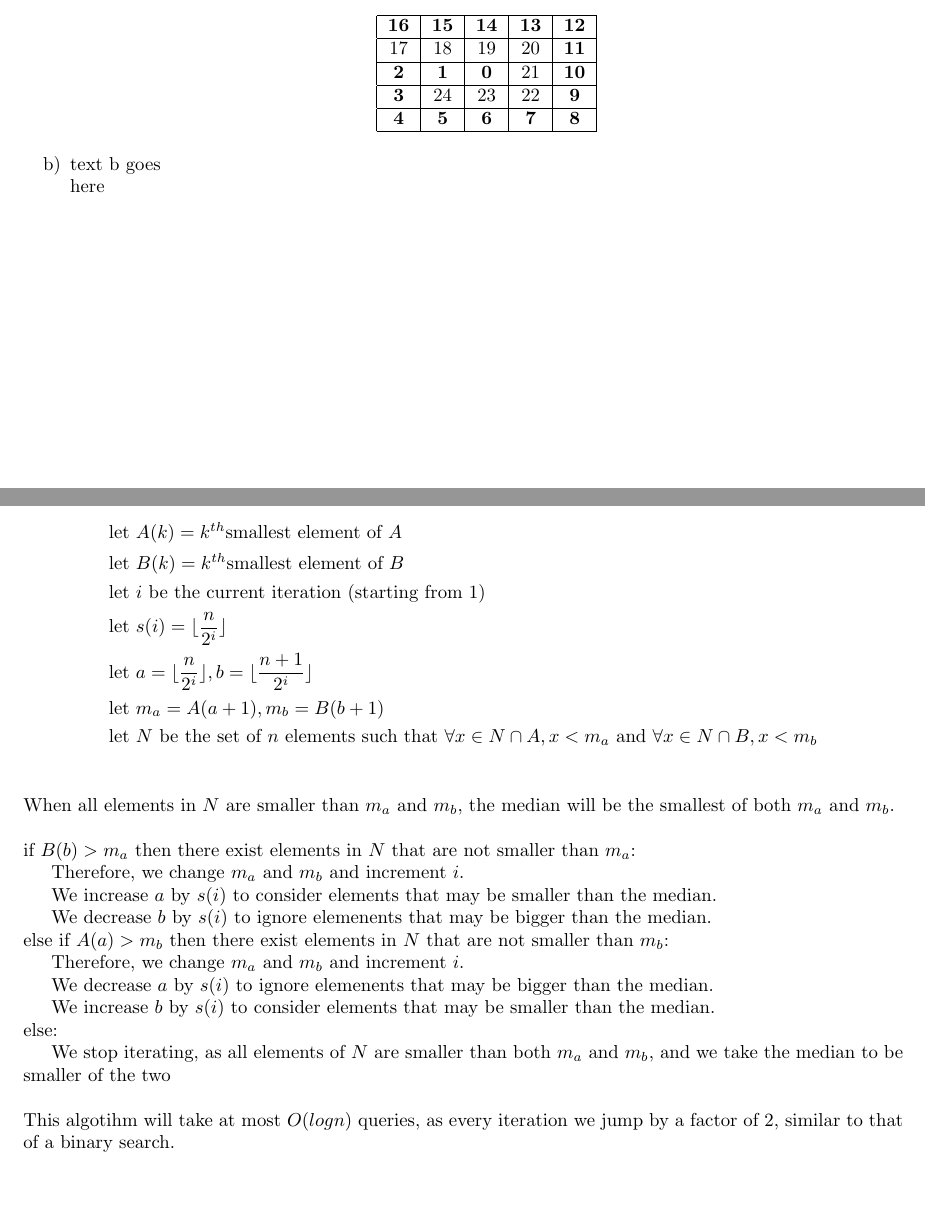
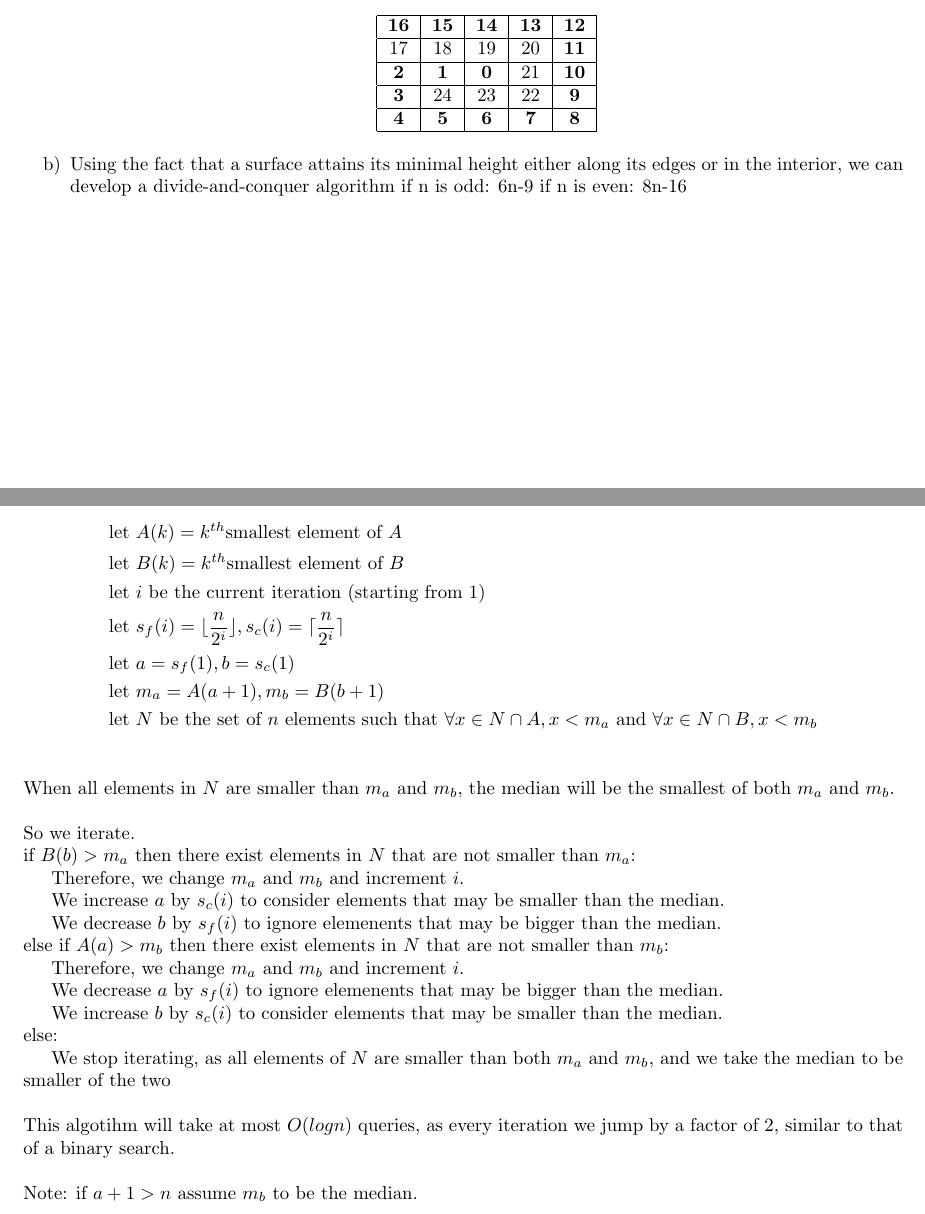
Before and after one commit to ekohilas/comp3821, a LaTeX document (ass2/z5114986.tex): two parts of pages 3 and 4 of 4, joined at a grey line, cut so that both start at the same text. Compiled offline with pdfLaTeX.

Commit message:
question 8

```diff
--- a/ass2/z5114986.tex
+++ b/ass2/z5114986.tex
@@ -164,8 +164,9 @@ as $(3)$ is a linear convolution, $f_m$ can be computed in $O(nlog{n})$ time by
             \textbf{4}  & \textbf{5}  & \textbf{6}  & \textbf{7}  & \textbf{8}  \\ \hline
         \end{tabular}
         \end{center}
-    \item text b goes\\
-        here
+    \item Using the fact that a surface attains its minimal height either along its edges or in the interior, we can develop a divide-and-conquer algorithm
+        if n is odd: 6n-9
+        if n is even: 8n-16
 \end{enumerate}
 
 \section*{Question 8}
@@ -173,25 +174,31 @@ as $(3)$ is a linear convolution, $f_m$ can be computed in $O(nlog{n})$ time by
     \text{let } &A(k) = k^{th} \text{smallest element of } A\\
     \text{let } &B(k) = k^{th} \text{smallest element of } B\\
     \text{let } &i \text{ be the current iteration (starting from 1)}\\
-    \text{let } &s(i) = \lfloor\frac{n}{2^i}\rfloor\\
-    \text{let } &a =\lfloor\frac{n}{2^i}\rfloor, b = \lfloor\frac{n+1}{2^i}\rfloor \\
+    \text{let } &s_f(i) = \lfloor\frac{n}{2^i}\rfloor, s_c(i) = \lceil\frac{n}{2^i}\rceil\\
+    \text{let } &a = s_f(1), b = s_c(1)\\
     \text{let } &m_a = A(a + 1), m_b = B(b + 1)\\
     \text{let } &N \text{ be the set of } n \text{ elements such that } \forall x \in N \cap A, x < m_a \text{ and } \forall x \in N \cap B, x < m_b\\
 \end{align*}
 When all elements in $N$ are smaller than $m_a$ and $m_b$, the median will be the smallest of both $m_a$ and $m_b$.\\
 
 \noindent
+So we iterate.
+
+\noindent
 if $B(b) > m_a$ then there exist elements in $N$ that are not smaller than $m_a$:\\
     \indent Therefore, we change $m_a$ and $m_b$ and increment $i$.\\
-    \indent We increase $a$ by $s(i)$ to consider elements that may be smaller than the median.\\
-    \indent We decrease $b$ by $s(i)$ to ignore elemenents that may be bigger than the median.\\
+    \indent We increase $a$ by $s_c(i)$ to consider elements that may be smaller than the median.\\
+    \indent We decrease $b$ by $s_f(i)$ to ignore elemenents that may be bigger than the median.\\
 else if $A(a) > m_b$ then there exist elements in $N$ that are not smaller than $m_b$:\\
     \indent Therefore, we change $m_a$ and $m_b$ and increment $i$.\\
-    \indent We decrease $a$ by $s(i)$ to ignore elemenents that may be bigger than the median.\\
-    \indent We increase $b$ by $s(i)$ to consider elements that may be smaller than the median.\\
+    \indent We decrease $a$ by $s_f(i)$ to ignore elemenents that may be bigger than the median.\\
+    \indent We increase $b$ by $s_c(i)$ to consider elements that may be smaller than the median.\\
 else:\\
     \indent We stop iterating, as all elements of $N$ are smaller than both $m_a$ and $m_b$, and we take the median to be smaller of the two\\
 
-\noindent This algotihm will take at most $O(logn)$ queries, as every iteration we jump by a factor of 2, similar to that of a binary search.
+\noindent This algotihm will take at most $O(logn)$ queries, as every iteration we jump by a factor of 2, similar to that of a binary search.\\
+
+\noindent
+Note: if $a + 1 > n$ assume $m_b$ to be the median.
 
 \end{document}
```
Also changed, not shown: ass2/z5114986.pdf.
